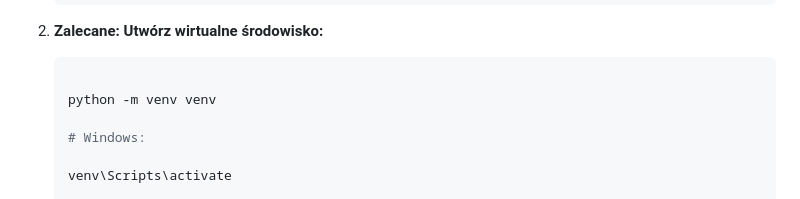
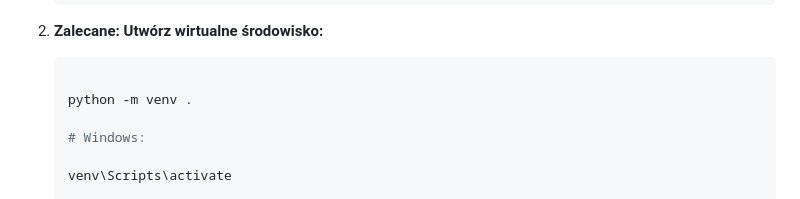
Before and after one commit to MPZC/hideandseek, a Markdown page: README.md, the part around the change. Drawn GitHub-style.

Commit message:
Update virtual environment creation command

````diff
--- a/README.md
+++ b/README.md
@@ -108,7 +108,7 @@ Aby uruchomić projekt lokalnie, postępuj zgodnie z poniższymi krokami:
 
     ```bash
 
-    python -m venv venv
+    python -m venv .
 
     # Windows:
 
````
